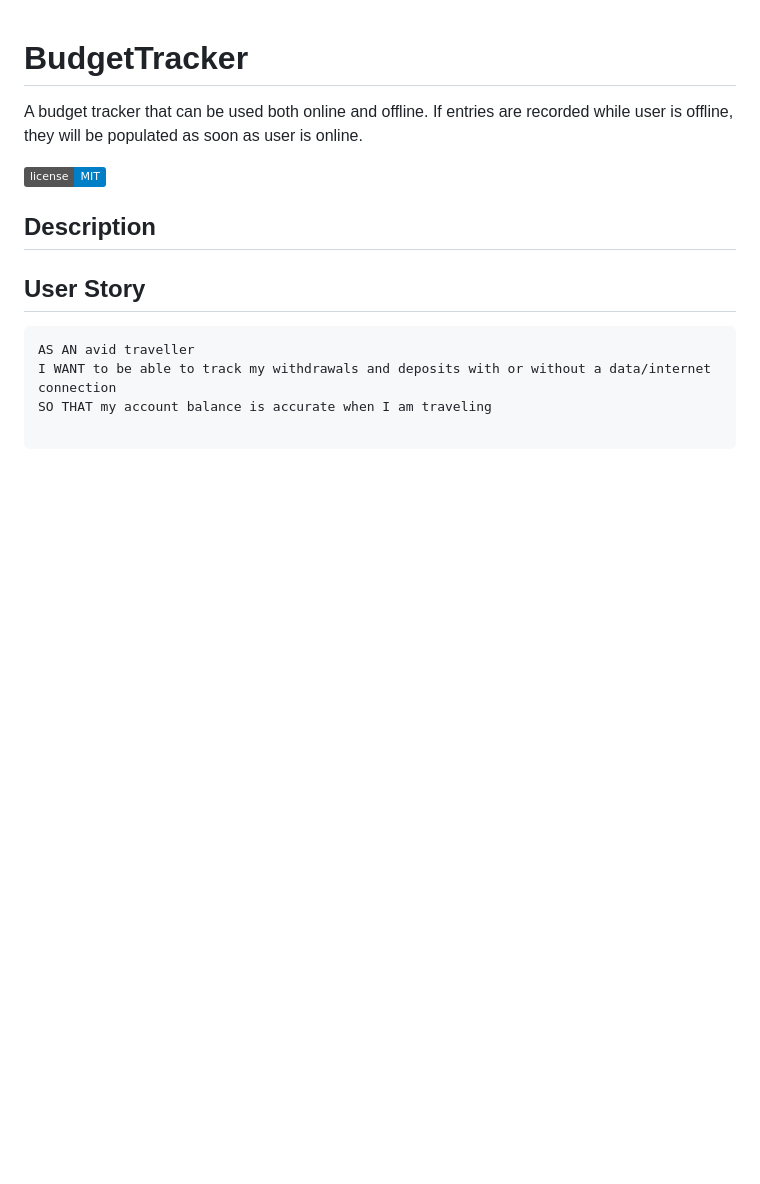
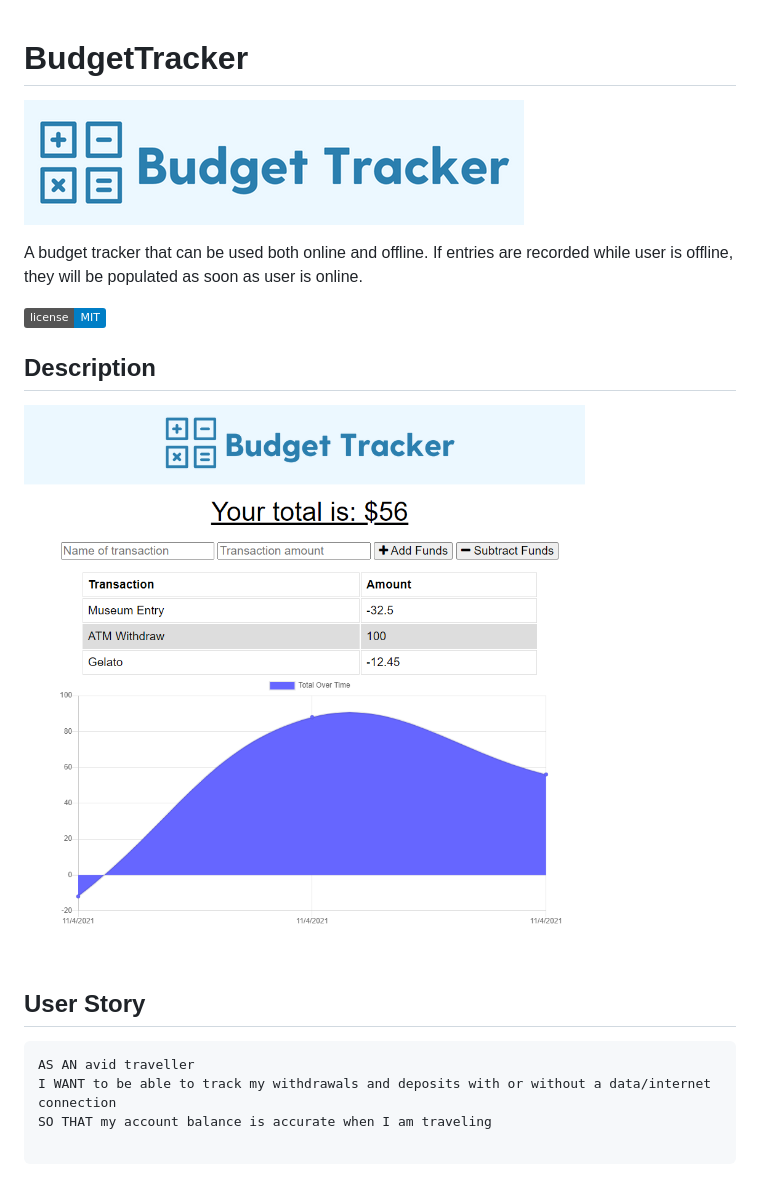
Before and after one commit to hannahnmcdonald/BudgetTracker, a Markdown page: README.md, the part around the change. Rendered like a GitHub page; pictures changed too: public/img/screenshot.png (added); badges without logos; blank space fills up the shorter version.

```diff
--- a/README.md
+++ b/README.md
@@ -1,5 +1,5 @@
 # BudgetTracker
-
+![Logo](./public/img/logowbackground.png)
 
 A budget tracker that can be used both online and offline. If entries are recorded while user is offline, they will be populated as soon as user is online.
 
@@ -9,6 +9,7 @@ A budget tracker that can be used both online and offline. If entries are record
 ## Description
 
 
+![Screenshot](./public/img/screenshot.png)
 
 ## User Story
 
```
Also changed, not shown: 4 other files.
